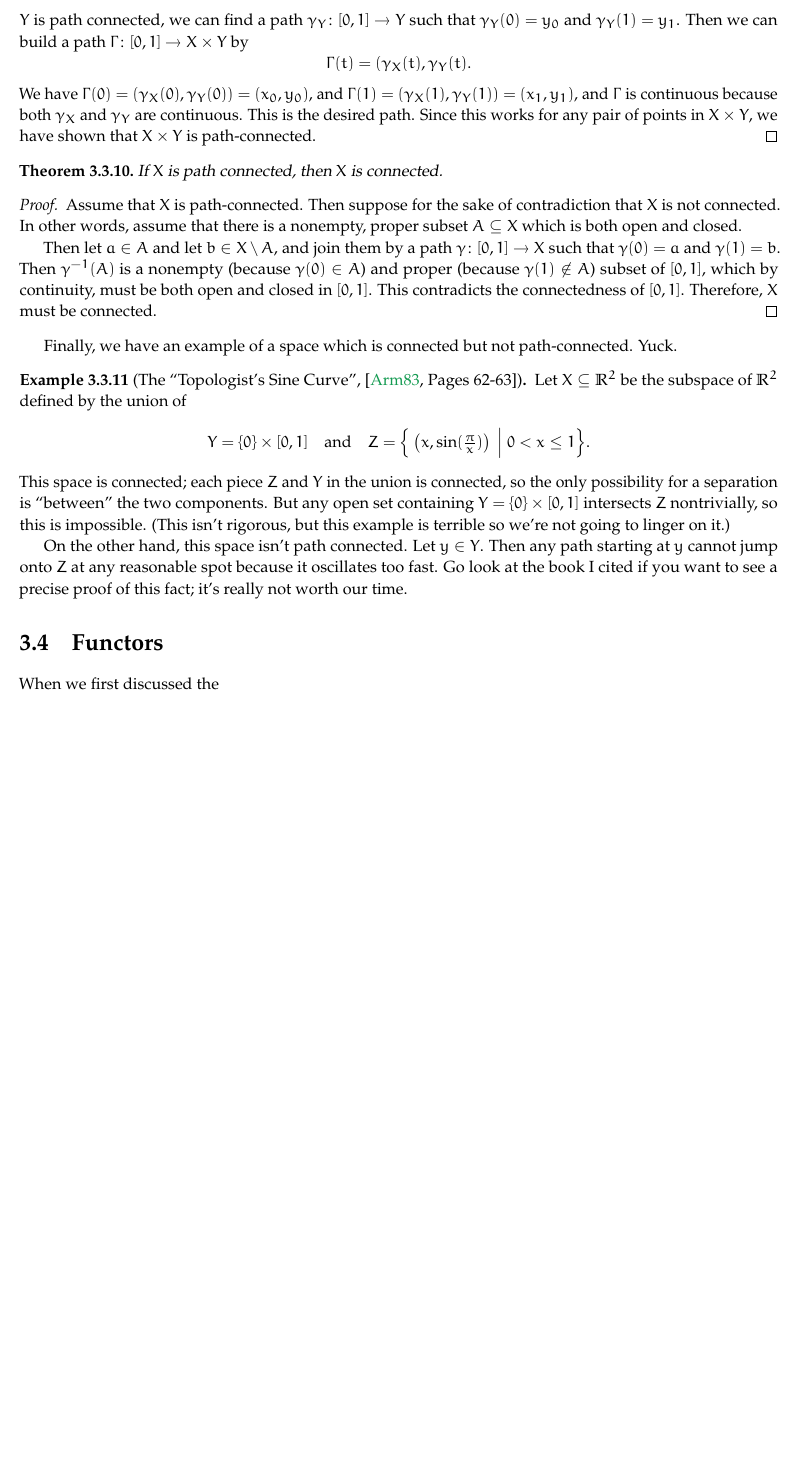
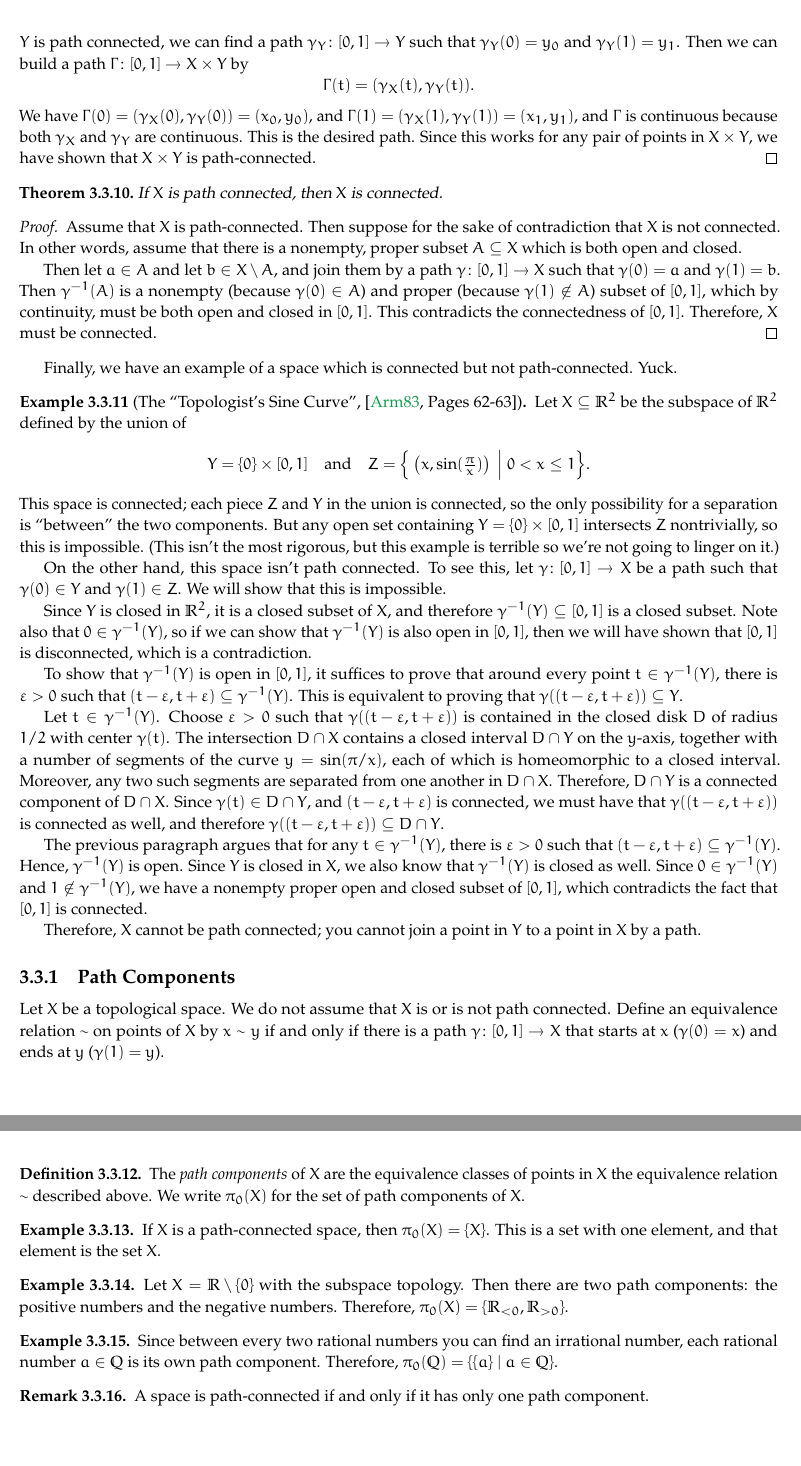
Before and after one commit to davidmehrle/davidmehrle.github.io, a LaTeX thesis (teaching/26fa/472/26fa-472-notes.tex): part of page 43 of 44 before the commit and two parts of pages 43 and 44 of 45 after it, the two joined at a grey line, cut so that both start at the same text, the shorter picture padded with empty space. The pictures show the PDF file teaching/26fa/472/26fa-472-notes.pdf that the author committed with the source.

Commit message:
topologist's sine curve

```diff
--- a/teaching/26fa/472/26fa-472-notes.tex
+++ b/teaching/26fa/472/26fa-472-notes.tex
@@ -2195,14 +2195,49 @@ Finally, we have an example of a space which is connected but not path-connected
 	\[
 		Y = \{0\} \times [0,1] \quad \text{and} \quad Z = \Big\{ \left(x, \sin(\tfrac{\pi}{x}) \right) \ \Big\vert\ 0 < x \leq 1\Big\}.
 	\]
-	This space is connected; each piece $Z$ and $Y$ in the union is connected, so the only possibility for a separation is ``between" the two components. But any open set containing $Y = \{0\} \times [0,1]$ intersects $Z$ nontrivially, so this is impossible. (This isn't rigorous, but this example is terrible so we're not going to linger on it.)
-
-	On the other hand, this space isn't path connected. Let $y \in Y$. Then any path starting at $y$ cannot jump onto $Z$ at any reasonable spot because it oscillates too fast. Go look at the book I cited if you want to see a precise proof of this fact; it's really not worth our time.
-\end{example}
+	This space is connected; each piece $Z$ and $Y$ in the union is connected, so the only possibility for a separation is ``between" the two components. But any open set containing $Y = \{0\} \times [0,1]$ intersects $Z$ nontrivially, so this is impossible. (This isn't the most rigorous, but this example is terrible so we're not going to linger on it.)
+
+	On the other hand, this space isn't path connected. To see this, let $\gamma \colon [0,1] \to X$ be a path such that $\gamma(0) \in Y$ and $\gamma(1) \in Z$. We will show that this is impossible.
+
+	Since $Y$ is closed in $\R^2$, it is a closed subset of $X$, and therefore $\gamma^{-1}(Y) \subseteq [0,1]$ is a closed subset. Note also that $0 \in \gamma^{-1}(Y)$, so if we can show that $\gamma^{-1}(Y)$ is also open in $[0,1]$, then we will have shown that $[0,1]$ is disconnected, which is a contradiction.
+
+	To show that $\gamma^{-1}(Y)$ is open in $[0,1]$, it suffices to prove that around every point $t \in \gamma^{-1}(Y)$, there is $\e > 0$ such that $(t - \e, t + \e) \subseteq \gamma^{-1}(Y)$. This is equivalent to proving that $\gamma((t-\e,t+\e)) \subseteq Y$.
+
+	Let $t \in \gamma^{-1}(Y)$. Choose $\e > 0$ such that $\gamma((t-\e,t+\e))$ is contained in the closed disk $D$ of radius $1/2$ with center $\gamma(t)$. The intersection $D \cap X$ contains a closed interval $D \cap Y$ on the $y$-axis, together with a number of segments of the curve $y = \sin(\pi/x)$, each of which is homeomorphic to a closed interval. Moreover, any two such segments are separated from one another in $D \cap X$. Therefore, $D \cap Y$ is a connected component of $D \cap X$. Since $\gamma(t) \in D \cap Y$, and $(t - \e, t + \e)$ is connected, we must have that $\gamma((t-\e,t+\e))$ is connected as well, and therefore $\gamma((t-\e,t+\e)) \subseteq D \cap Y$.
+
+	The previous paragraph argues that for any $t \in \gamma^{-1}(Y)$, there is $\e > 0$ such that $(t-\e,t+\e) \subseteq \gamma^{-1}(Y)$. Hence, $\gamma^{-1}(Y)$ is open. Since $Y$ is closed in $X$, we also know that $\gamma^{-1}(Y)$ is closed as well. Since $0 \in \gamma^{-1}(Y)$ and $1 \not \in \gamma^{-1}(Y)$, we have a nonempty proper open and closed subset of $[0,1]$, which contradicts the fact that $[0,1]$ is connected.
+
+	Therefore, $X$ cannot be path connected; you cannot join a point in $Y$ to a point in $X$ by a path.
+\end{example}
+
+\subsection{Path Components}
+
+Let $X$ be a topological space. We do not assume that $X$ is or is not path connected. Define an equivalence relation $\sim$ on points of $X$ by $x \sim y$ if and only if there is a path $\gamma \colon [0,1] \to X$ that starts at $x$ ($\gamma(0) = x$) and ends at $y$ ($\gamma(1) = y$).
+
+\begin{definition}
+	The \textit{path components} of $X$ are the equivalence classes of points in $X$ the equivalence relation $\sim$ described above. We write $\pi_0(X)$ for the set of path components of $X$.
+\end{definition}
+
+\begin{example}
+	If $X$ is a path-connected space, then $\pi_0(X) = \{X\}$. This is a set with one element, and that element is the set $X$.
+\end{example}
+
+\begin{example}
+	Let $X = \R \setminus \{0\}$ with the subspace topology. Then there are two path components: the positive numbers and the negative numbers. Therefore, $\pi_0(X) = \{\R_{<0}, \R_{>0}\}.$
+\end{example}
+
+\begin{example}
+	Since between every two rational numbers you can find an irrational number, each rational number $a \in \Q$ is its own path component. Therefore, $\pi_0(\Q) = \{\{a\} \mid a \in \Q\}$.
+\end{example}
+
+\begin{remark}
+	A space is path-connected if and only if it has only one path component.
+\end{remark}
+
 
 \section{Functors}
 
-When we first discussed the
+When we first discussed the idea of categories, we talked about the idea that morphisms are more important than
 
 
 
```
Also changed, not shown: teaching/26fa/472/26fa-472-notes.pdf, teaching/26fa/472/26fa-472-notes.tex (2 more changed lines).
